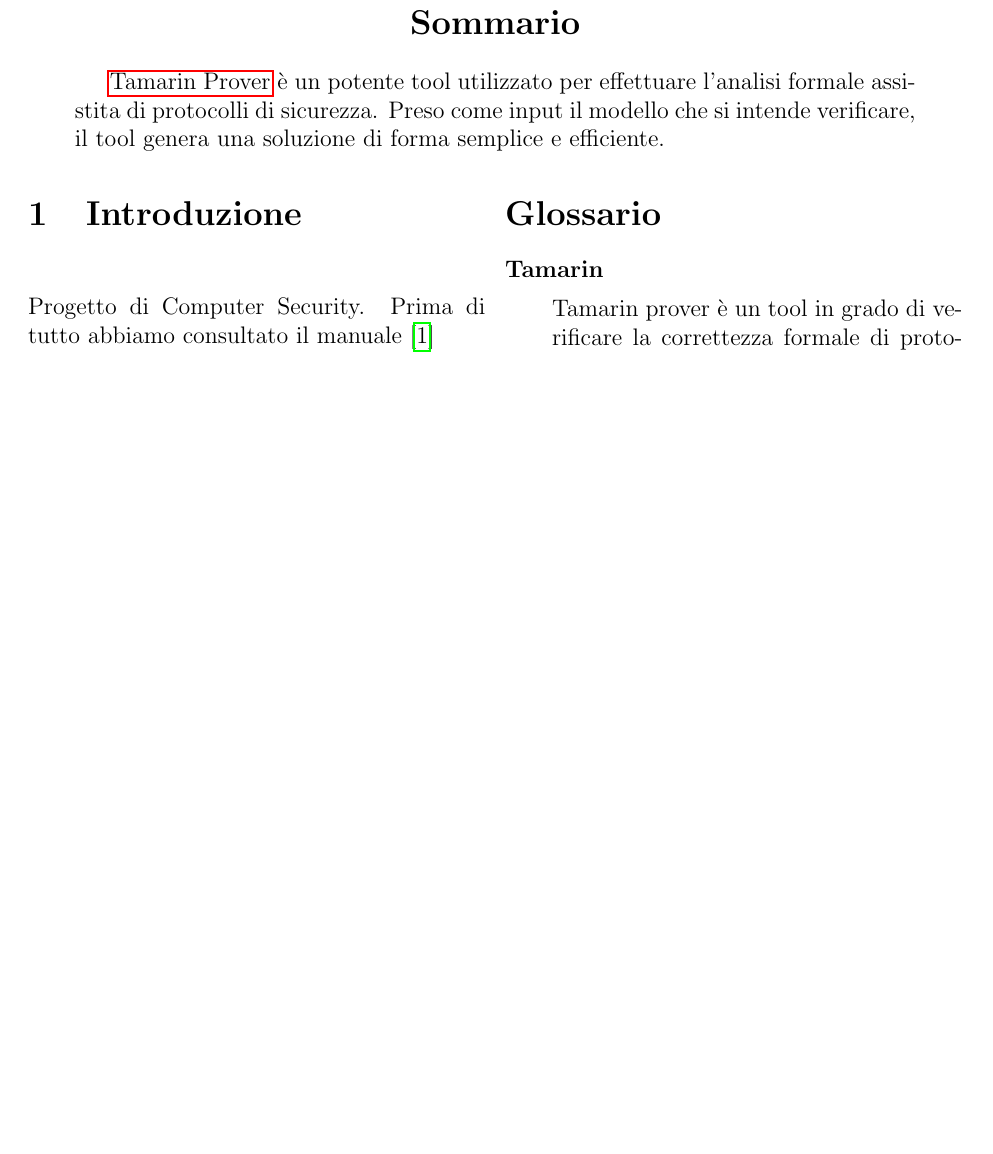
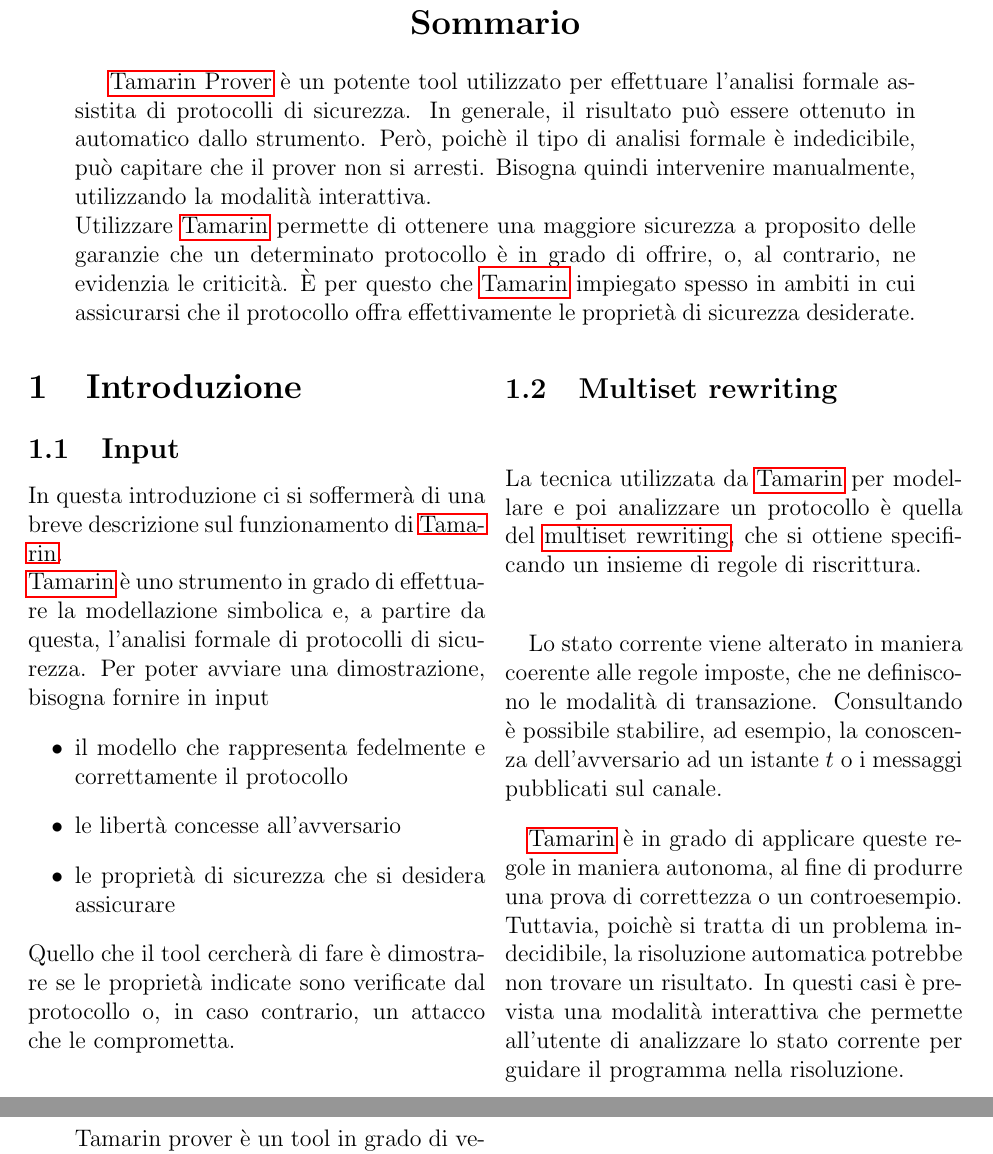
Before and after one commit to TendTo/Computer-Security, a LaTeX paper (Tamarin/docs/index.tex, which reads Tamarin/docs/sections/abstract.tex, Tamarin/docs/sections/introduction.tex): part of page 3 of 3 before the commit and two parts of pages 3 and 4 of 4 after it, the two joined at a grey line, cut so that both start at the same text, the shorter picture padded with empty space. Compiled offline with pdfLaTeX.

Commit message:
docs(tamarin): add abstract

```diff
--- a/Tamarin/docs/sections/abstract.tex
+++ b/Tamarin/docs/sections/abstract.tex
@@ -3,7 +3,11 @@
 
         \begin{abstract}
             \gls{tamarin} è un potente tool utilizzato per effettuare l'analisi formale assistita di protocolli di sicurezza.
-            Preso come input il modello che si intende verificare, il tool genera una soluzione di forma semplice e efficiente.
+            In generale, il risultato può essere ottenuto in automatico dallo strumento.
+            Però, poichè il tipo di analisi formale è indedicibile, può capitare che il prover non si arresti.
+            Bisogna quindi intervenire manualmente, utilizzando la modalità interattiva. \\
+            Utilizzare \gls{tamarin} permette di ottenere una maggiore sicurezza a proposito delle garanzie che un determinato protocollo è in grado di offrire, o, al contrario, ne evidenzia le criticità.
+            È per questo che \gls{tamarin} impiegato spesso in ambiti in cui assicurarsi che il protocollo offra effettivamente le proprietà di sicurezza desiderate.
         \end{abstract}
 
     \end{@twocolumnfalse}
--- a/Tamarin/docs/sections/introduction.tex
+++ b/Tamarin/docs/sections/introduction.tex
@@ -1,2 +1,23 @@
 \section{Introduzione}
-Progetto di Computer Security. Prima di tutto abbiamo consultato il manuale \cite{inp:tamarin-generation}
+
+\subsection{Input}
+
+In questa introduzione ci si soffermerà di una breve descrizione sul funzionamento di \gls{tamarin}. \\
+\gls{tamarin} è uno strumento in grado di effettuare la modellazione simbolica e, a partire da questa, l'analisi formale di protocolli di sicurezza.
+Per poter avviare una dimostrazione, bisogna fornire in input
+\begin{itemize}
+    \item il modello che rappresenta fedelmente e correttamente il protocollo
+    \item le libertà concesse all'avversario
+    \item le proprietà di sicurezza che si desidera assicurare
+\end{itemize}
+Quello che il tool cercherà di fare è dimostrare se le proprietà indicate sono verificate dal protocollo o, in caso contrario, un attacco che le comprometta. \\
+
+\subsection{Multiset rewriting}
+La tecnica utilizzata da \gls{tamarin} per modellare e poi analizzare un protocollo è quella del \gls{multiset-rewriting}, che si ottiene specificando un insieme di regole di riscrittura. \\
+
+Lo stato corrente viene alterato in maniera coerente alle regole imposte, che ne definiscono le modalità di transazione.
+Consultando è possibile stabilire, ad esempio, la conoscenza dell'avversario ad un istante $t$ o i messaggi pubblicati sul canale.
+
+\gls{tamarin} è in grado di applicare queste regole in maniera autonoma, al fine di produrre una prova di correttezza o un controesempio.
+Tuttavia, poichè si tratta di un problema indecidibile, la risoluzione automatica potrebbe non trovare un risultato.
+In questi casi è prevista una modalità interattiva che permette all'utente di analizzare lo stato corrente per guidare il programma nella risoluzione.
```
Also changed, not shown: Tamarin/docs/glossary.tex (+25 -0 lines), Tamarin/docs/resources.bib (+5 -0 lines), Tamarin/docs/sections/syntax.tex (added, +1 -0 lines).
